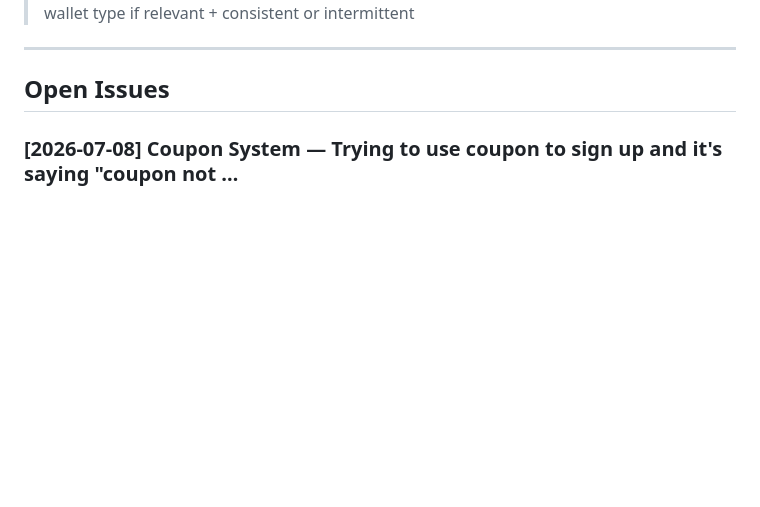
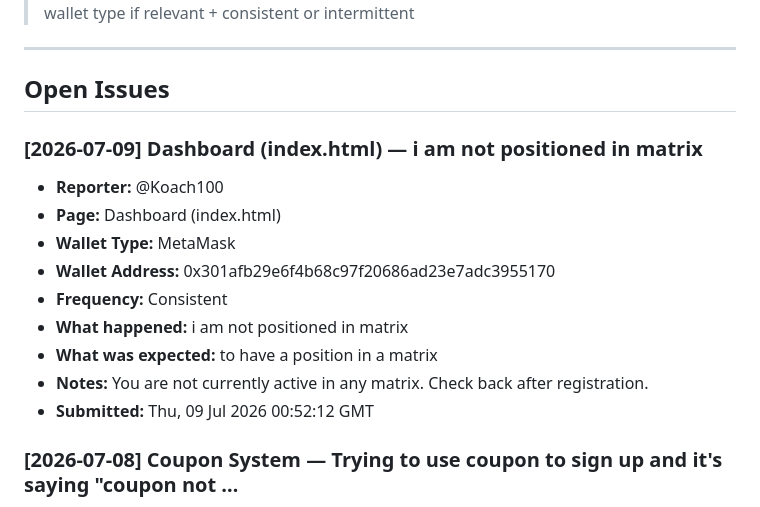
Before and after one commit to CryptoTechSXM/cryptonova-testnet-app, a Markdown page: BUGS.md, the part around the change. GitHub-like rendering; blank space fills up the shorter version.

Commit message:
bug-report(2026-07-09): Dashboard — new report

```diff
--- a/BUGS.md
+++ b/BUGS.md
@@ -6,6 +6,18 @@
 ---
 
 ## Open Issues
+
+### [2026-07-09] Dashboard (index.html) — i am not positioned in matrix
+- **Reporter:** @Koach100
+- **Page:** Dashboard (index.html)
+- **Wallet Type:** MetaMask
+- **Wallet Address:** 0x301afb29e6f4b68c97f20686ad23e7adc3955170
+- **Frequency:** Consistent
+- **What happened:** i am not positioned in matrix
+- **What was expected:** to have a position in a matrix
+- **Notes:** You are not currently active in any matrix. Check back after registration.
+- **Submitted:** Thu, 09 Jul 2026 00:52:12 GMT
+
 
 ### [2026-07-08] Coupon System — Trying to use coupon to sign up and it's saying "coupon not …
 - **Reporter:** sherwyn
```
